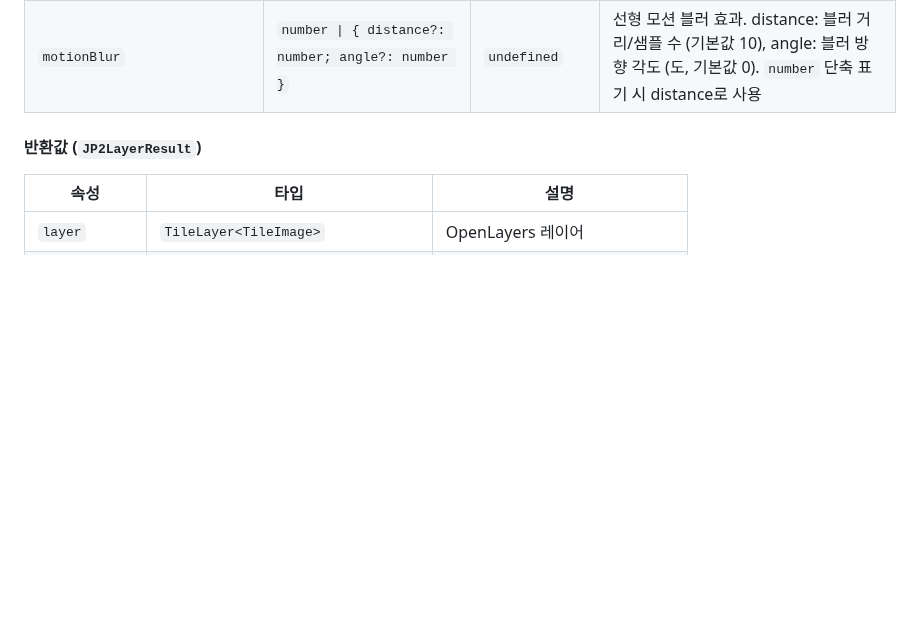
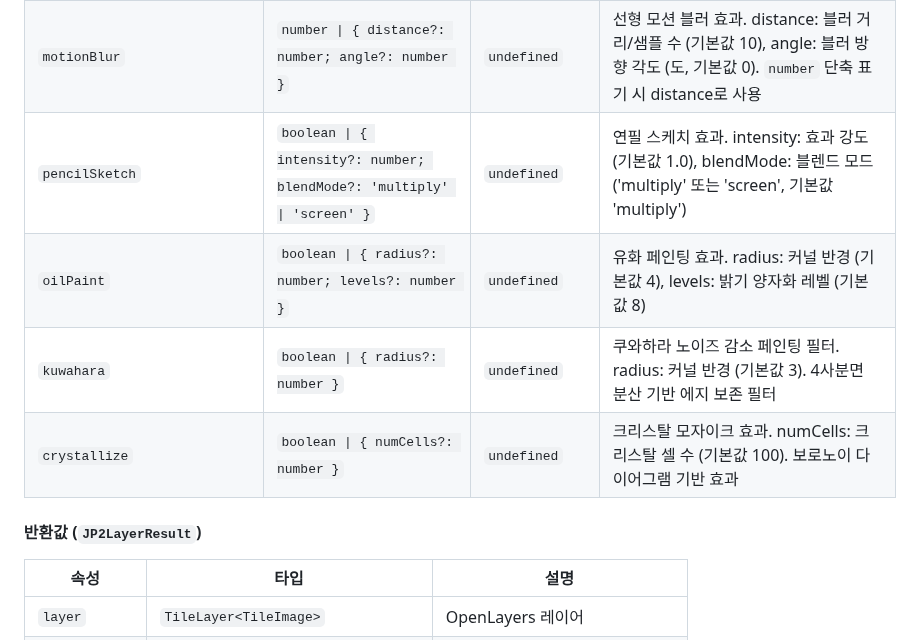
Before and after one commit to conaonda/OpenLayersJP2Provider, a Markdown page: README.md, the part around the change. Drawn GitHub-style; blank space fills up the shorter version.

Commit message:
docs: update CHANGELOG and README for sprint 67 (pencilSketch, oilPaint options) (#249, #250) (#252)
Co-authored-by: Claude Sonnet 4.6 <noreply@anthropic.com>

```diff
--- a/README.md
+++ b/README.md
@@ -147,6 +147,10 @@ const result = await createJP2TileLayer('path/to/file.jp2', options);
 | `bloom` | `{ threshold?: number; intensity?: number; radius?: number }` | `undefined` | 블룸(밝은 영역 발광) 효과. threshold: 발광 적용 최소 밝기 (0~255, 기본값 200), intensity: 발광 강도 (0~1, 기본값 0.5), radius: 발광 반경 (1~10, 기본값 2) |
 | `radialBlur` | `number \| { amount?: number; centerX?: number; centerY?: number }` | `undefined` | 방사형 줌 블러 효과. amount: 블러 강도/샘플 수 (기본값 10), centerX/centerY: 중심점 (0~1, 기본값 0.5). `number` 단축 표기 시 amount로 사용 |
 | `motionBlur` | `number \| { distance?: number; angle?: number }` | `undefined` | 선형 모션 블러 효과. distance: 블러 거리/샘플 수 (기본값 10), angle: 블러 방향 각도 (도, 기본값 0). `number` 단축 표기 시 distance로 사용 |
+| `pencilSketch` | `boolean \| { intensity?: number; blendMode?: 'multiply' \| 'screen' }` | `undefined` | 연필 스케치 효과. intensity: 효과 강도 (기본값 1.0), blendMode: 블렌드 모드 ('multiply' 또는 'screen', 기본값 'multiply') |
+| `oilPaint` | `boolean \| { radius?: number; levels?: number }` | `undefined` | 유화 페인팅 효과. radius: 커널 반경 (기본값 4), levels: 밝기 양자화 레벨 (기본값 8) |
+| `kuwahara` | `boolean \| { radius?: number }` | `undefined` | 쿠와하라 노이즈 감소 페인팅 필터. radius: 커널 반경 (기본값 3). 4사분면 분산 기반 에지 보존 필터 |
+| `crystallize` | `boolean \| { numCells?: number }` | `undefined` | 크리스탈 모자이크 효과. numCells: 크리스탈 셀 수 (기본값 100). 보로노이 다이어그램 기반 효과 |
 
 #### 반환값 (`JP2LayerResult`)
 
```
Also changed, not shown: CHANGELOG.md (+36 -0 lines).
